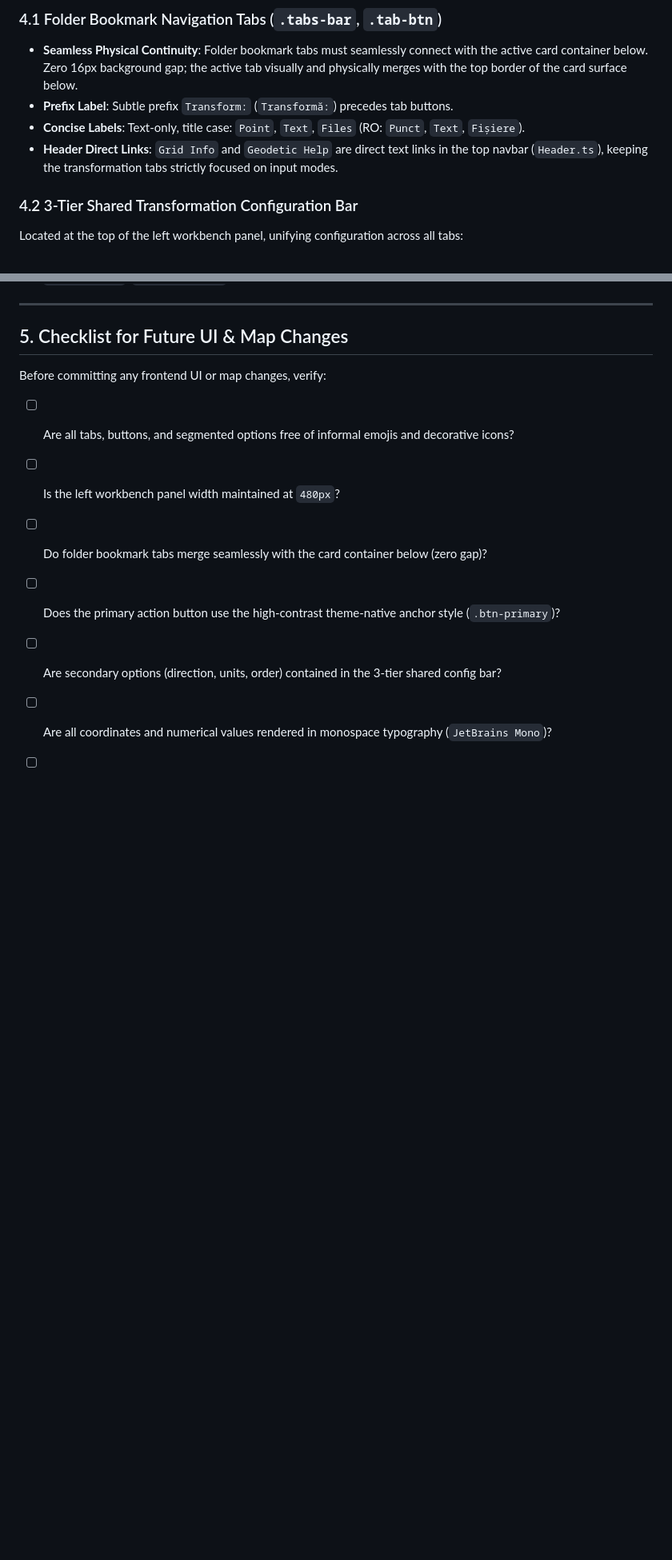
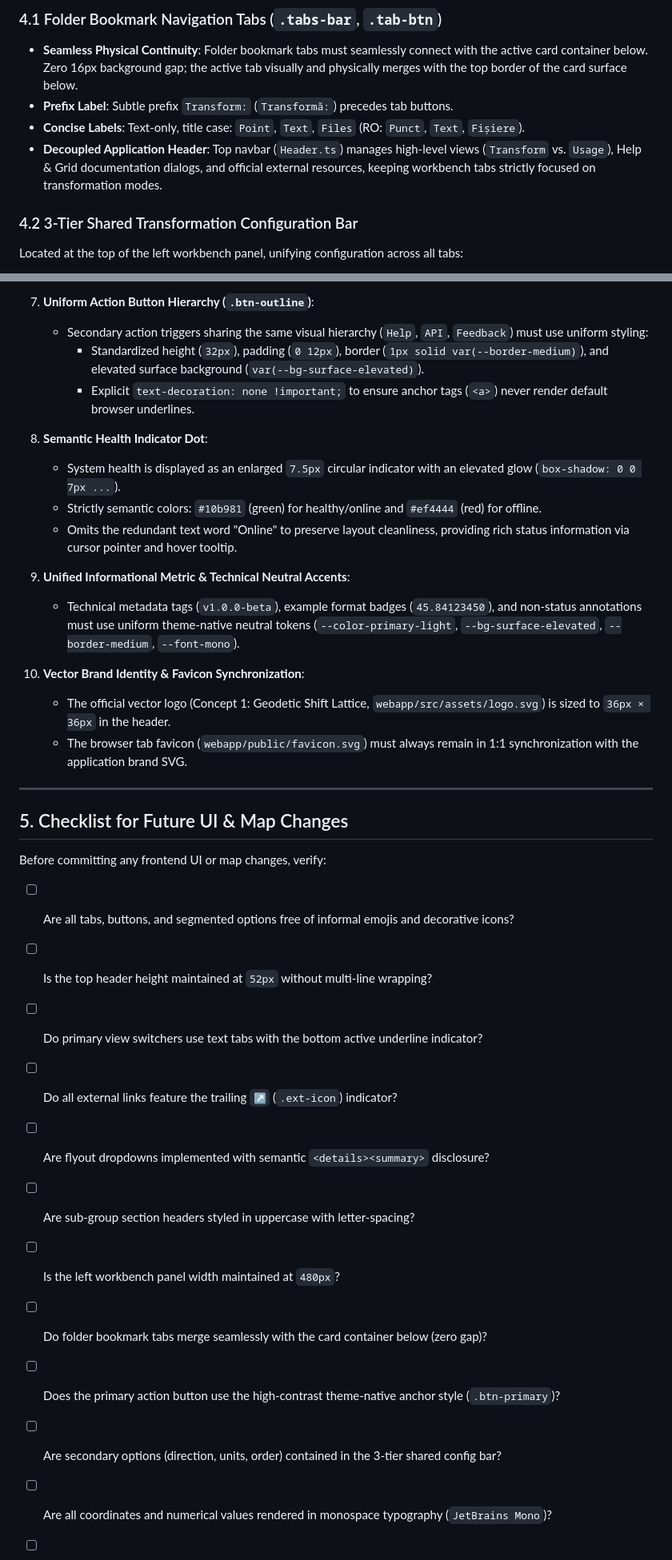
Before and after one commit to bogdanmorosanu/PyTransDatRO, a Markdown page: webapp/design_guide.md, 2 parts joined by grey strips. Shown at 80% size. GitHub-like rendering; blank space fills up the shorter version.

```diff
--- a/webapp/design_guide.md
+++ b/webapp/design_guide.md
@@ -124,7 +124,7 @@ Rather than relying on generic saturated blue, the primary action button uses a
 - **Seamless Physical Continuity**: Folder bookmark tabs must seamlessly connect with the active card container below. Zero 16px background gap; the active tab visually and physically merges with the top border of the card surface below.
 - **Prefix Label**: Subtle prefix `Transform:` (`Transformă:`) precedes tab buttons.
 - **Concise Labels**: Text-only, title case: `Point`, `Text`, `Files` (RO: `Punct`, `Text`, `Fișiere`).
-- **Header Direct Links**: `Grid Info` and `Geodetic Help` are direct text links in the top navbar (`Header.ts`), keeping the transformation tabs strictly focused on input modes.
+- **Decoupled Application Header**: Top navbar (`Header.ts`) manages high-level views (`Transform` vs. `Usage`), Help & Grid documentation dialogs, and official external resources, keeping workbench tabs strictly focused on transformation modes.
 
 ### 4.2 3-Tier Shared Transformation Configuration Bar
 Located at the top of the left workbench panel, unifying configuration across all tabs:
@@ -212,9 +244,31 @@ Concise, bilingual status badges across all tabs:
+7. **Uniform Action Button Hierarchy (`.btn-outline`)**:
+   - Secondary action triggers sharing the same visual hierarchy (`Help`, `API`, `Feedback`) must use uniform styling:
+     - Standardized height (`32px`), padding (`0 12px`), border (`1px solid var(--border-medium)`), and elevated surface background (`var(--bg-surface-elevated)`).
+     - Explicit `text-decoration: none !important;` to ensure anchor tags (`<a>`) never render default browser underlines.
+
+8. **Semantic Health Indicator Dot**:
+   - System health is displayed as an enlarged `7.5px` circular indicator with an elevated glow (`box-shadow: 0 0 7px ...`).
+   - Strictly semantic colors: `#10b981` (green) for healthy/online and `#ef4444` (red) for offline.
+   - Omits the redundant text word "Online" to preserve layout cleanliness, providing rich status information via cursor pointer and hover tooltip.
+
+9. **Unified Informational Metric & Technical Neutral Accents**:
+   - Technical metadata tags (`v1.0.0-beta`), example format badges (`45.84123450`), and non-status annotations must use uniform theme-native neutral tokens (`--color-primary-light`, `--bg-surface-elevated`, `--border-medium`, `--font-mono`).
+
+10. **Vector Brand Identity & Favicon Synchronization**:
+    - The official vector logo (Concept 1: Geodetic Shift Lattice, `webapp/src/assets/logo.svg`) is sized to `36px × 36px` in the header.
+    - The browser tab favicon (`webapp/public/favicon.svg`) must always remain in 1:1 synchronization with the application brand SVG.
+
 ---
 
 ## 5. Checklist for Future UI & Map Changes
 
 Before committing any frontend UI or map changes, verify:
 - [ ] Are all tabs, buttons, and segmented options free of informal emojis and decorative icons?
+- [ ] Is the top header height maintained at `52px` without multi-line wrapping?
+- [ ] Do primary view switchers use text tabs with the bottom active underline indicator?
+- [ ] Do all external links feature the trailing `↗` (`.ext-icon`) indicator?
+- [ ] Are flyout dropdowns implemented with semantic `<details><summary>` disclosure?
+- [ ] Are sub-group section headers styled in uppercase with letter-spacing?
 - [ ] Is the left workbench panel width maintained at `480px`?
 - [ ] Do folder bookmark tabs merge seamlessly with the card container below (zero gap)?
 - [ ] Does the primary action button use the high-contrast theme-native anchor style (`.btn-primary`)?
```
Also changed, not shown: other parts of webapp/design_guide.md (+32 -0 lines).
